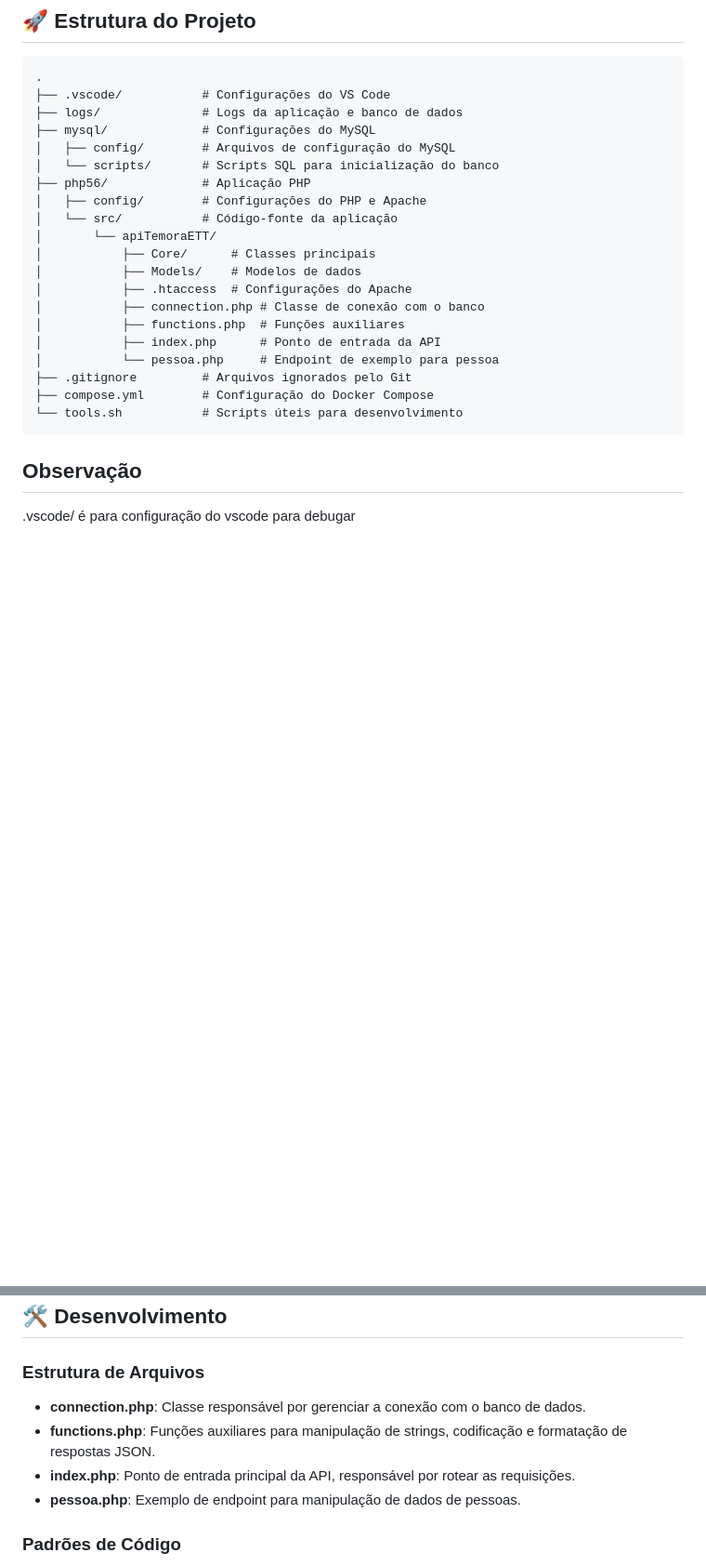
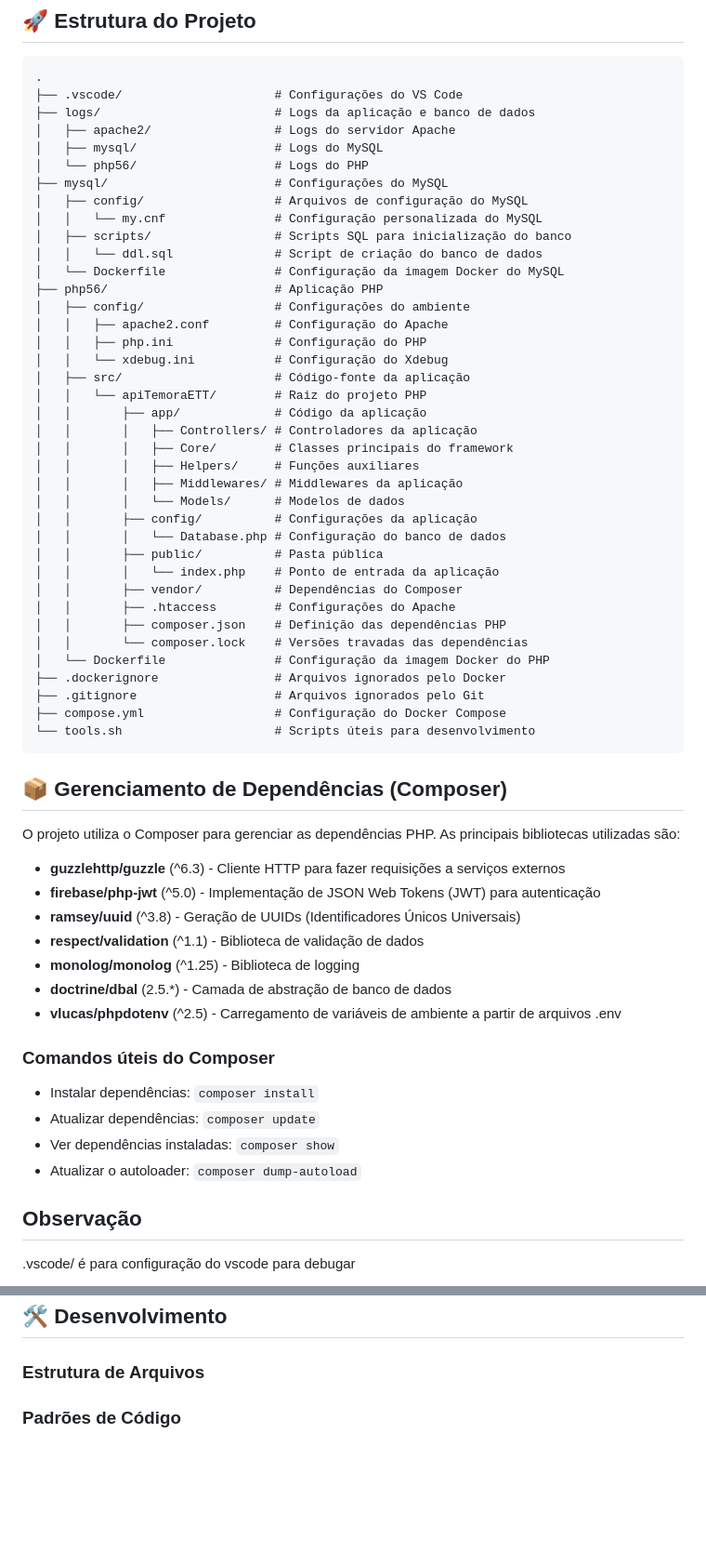
Before and after one commit to GS-CyroGomes/ApiETT, a Markdown page: README.md, 2 parts joined by grey strips. Shown at 93% size. Drawn GitHub-style; blank space fills up the shorter version.

````diff
--- a/README.md
+++ b/README.md
@@ -14,26 +14,63 @@ A API é construída sobre uma arquitetura de contêineres Docker, utilizando:
 
 ```
 .
-├── .vscode/           # Configurações do VS Code
-├── logs/              # Logs da aplicação e banco de dados
-├── mysql/             # Configurações do MySQL
-│   ├── config/        # Arquivos de configuração do MySQL
-│   └── scripts/       # Scripts SQL para inicialização do banco
-├── php56/             # Aplicação PHP
-│   ├── config/        # Configurações do PHP e Apache
-│   └── src/           # Código-fonte da aplicação
-│       └── apiTemoraETT/
-│           ├── Core/      # Classes principais
-│           ├── Models/    # Modelos de dados
-│           ├── .htaccess  # Configurações do Apache
-│           ├── connection.php # Classe de conexão com o banco
-│           ├── functions.php  # Funções auxiliares
-│           ├── index.php      # Ponto de entrada da API
-│           └── pessoa.php     # Endpoint de exemplo para pessoa
-├── .gitignore         # Arquivos ignorados pelo Git
-├── compose.yml        # Configuração do Docker Compose
-└── tools.sh           # Scripts úteis para desenvolvimento
+├── .vscode/                     # Configurações do VS Code
+├── logs/                        # Logs da aplicação e banco de dados
+│   ├── apache2/                 # Logs do servidor Apache
+│   ├── mysql/                   # Logs do MySQL
+│   └── php56/                   # Logs do PHP
+├── mysql/                       # Configurações do MySQL
+│   ├── config/                  # Arquivos de configuração do MySQL
+│   │   └── my.cnf               # Configuração personalizada do MySQL
+│   ├── scripts/                 # Scripts SQL para inicialização do banco
+│   │   └── ddl.sql              # Script de criação do banco de dados
+│   └── Dockerfile               # Configuração da imagem Docker do MySQL
+├── php56/                       # Aplicação PHP
+│   ├── config/                  # Configurações do ambiente
+│   │   ├── apache2.conf         # Configuração do Apache
+│   │   ├── php.ini              # Configuração do PHP
+│   │   └── xdebug.ini           # Configuração do Xdebug
+│   ├── src/                     # Código-fonte da aplicação
+│   │   └── apiTemoraETT/        # Raiz do projeto PHP
+│   │       ├── app/             # Código da aplicação
+│   │       │   ├── Controllers/ # Controladores da aplicação
+│   │       │   ├── Core/        # Classes principais do framework
+│   │       │   ├── Helpers/     # Funções auxiliares
+│   │       │   ├── Middlewares/ # Middlewares da aplicação
+│   │       │   └── Models/      # Modelos de dados
+│   │       ├── config/          # Configurações da aplicação
+│   │       │   └── Database.php # Configuração do banco de dados
+│   │       ├── public/          # Pasta pública
+│   │       │   └── index.php    # Ponto de entrada da aplicação
+│   │       ├── vendor/          # Dependências do Composer
+│   │       ├── .htaccess        # Configurações do Apache
+│   │       ├── composer.json    # Definição das dependências PHP
+│   │       └── composer.lock    # Versões travadas das dependências
+│   └── Dockerfile               # Configuração da imagem Docker do PHP
+├── .dockerignore                # Arquivos ignorados pelo Docker
+├── .gitignore                   # Arquivos ignorados pelo Git
+├── compose.yml                  # Configuração do Docker Compose
+└── tools.sh                     # Scripts úteis para desenvolvimento
 ```
+
+## 📦 Gerenciamento de Dependências (Composer)
+
+O projeto utiliza o Composer para gerenciar as dependências PHP. As principais bibliotecas utilizadas são:
+
+- **guzzlehttp/guzzle** (^6.3) - Cliente HTTP para fazer requisições a serviços externos
+- **firebase/php-jwt** (^5.0) - Implementação de JSON Web Tokens (JWT) para autenticação
+- **ramsey/uuid** (^3.8) - Geração de UUIDs (Identificadores Únicos Universais)
+- **respect/validation** (^1.1) - Biblioteca de validação de dados
+- **monolog/monolog** (^1.25) - Biblioteca de logging
+- **doctrine/dbal** (2.5.*) - Camada de abstração de banco de dados
+- **vlucas/phpdotenv** (^2.5) - Carregamento de variáveis de ambiente a partir de arquivos .env
+
+### Comandos úteis do Composer
+
+- Instalar dependências: `composer install`
+- Atualizar dependências: `composer update`
+- Ver dependências instaladas: `composer show`
+- Atualizar o autoloader: `composer dump-autoload`
 
 ## Observação
 .vscode/ é para configuração do vscode para debugar
@@ -120,10 +157,7 @@ O banco de dados é inicializado automaticamente com os scripts SQL localizados
 
 ### Estrutura de Arquivos
 
-- **connection.php**: Classe responsável por gerenciar a conexão com o banco de dados.
-- **functions.php**: Funções auxiliares para manipulação de strings, codificação e formatação de respostas JSON.
-- **index.php**: Ponto de entrada principal da API, responsável por rotear as requisições.
-- **pessoa.php**: Exemplo de endpoint para manipulação de dados de pessoas.
+
 
 ### Padrões de Código
 
````
